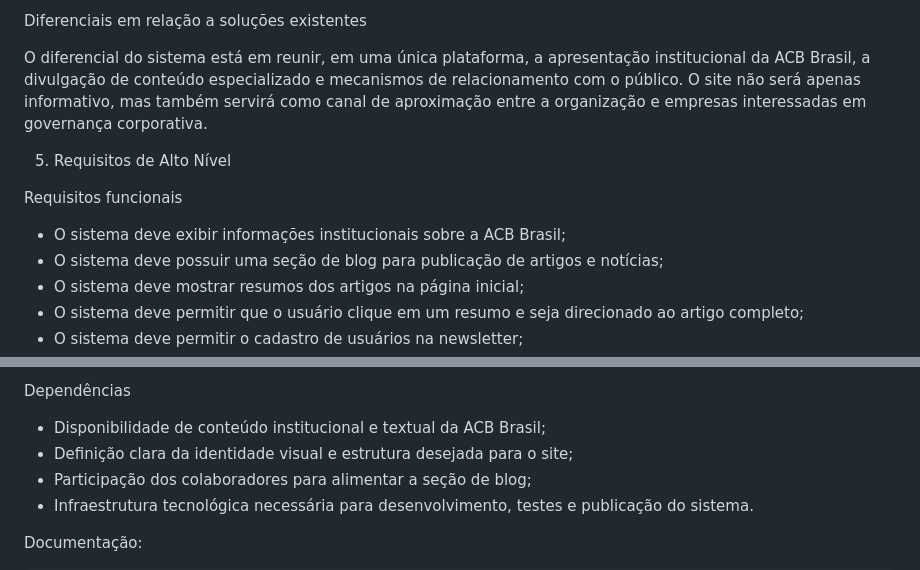
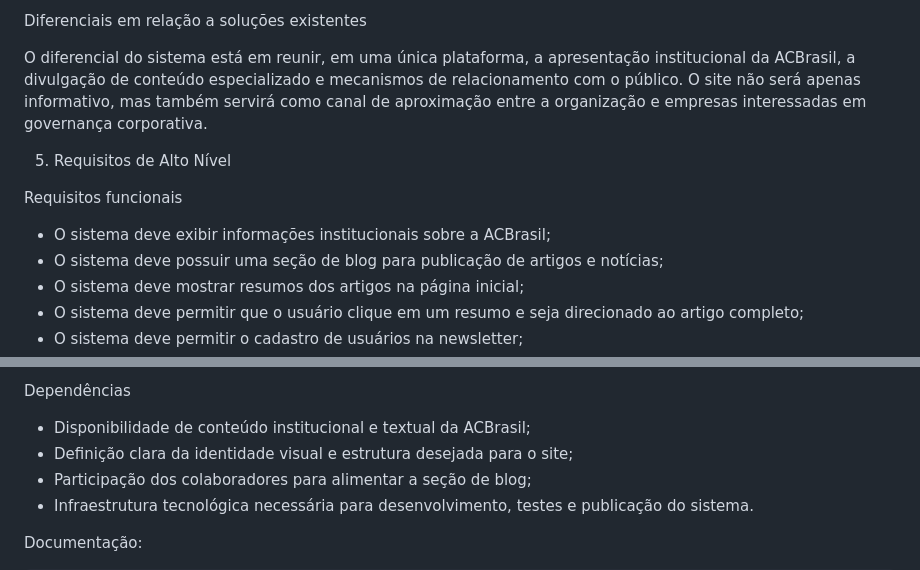
Before and after one commit to Gusmao021/Grupo1_PFE_2026.1, a Markdown page: README.md, 2 parts joined by grey strips. GitHub-like rendering.

```diff
--- a/README.md
+++ b/README.md
@@ -67,13 +67,13 @@ O produto deverá oferecer:
 
 Diferenciais em relação a soluções existentes
 
-O diferencial do sistema está em reunir, em uma única plataforma, a apresentação institucional da ACB Brasil, a divulgação de conteúdo especializado e mecanismos de relacionamento com o público. O site não será apenas informativo, mas também servirá como canal de aproximação entre a organização e empresas interessadas em governança corporativa.
+O diferencial do sistema está em reunir, em uma única plataforma, a apresentação institucional da ACBrasil, a divulgação de conteúdo especializado e mecanismos de relacionamento com o público. O site não será apenas informativo, mas também servirá como canal de aproximação entre a organização e empresas interessadas em governança corporativa.
 
 
 5. Requisitos de Alto Nível
 
 Requisitos funcionais
-- O sistema deve exibir informações institucionais sobre a ACB Brasil;
+- O sistema deve exibir informações institucionais sobre a ACBrasil;
 - O sistema deve possuir uma seção de blog para publicação de artigos e notícias;
 - O sistema deve mostrar resumos dos artigos na página inicial;
 - O sistema deve permitir que o usuário clique em um resumo e seja direcionado ao artigo completo;
@@ -113,7 +113,7 @@ Riscos
 - Problemas técnicos na implementação das funcionalidades do blog ou dos formulários.
 
 Dependências
-- Disponibilidade de conteúdo institucional e textual da ACB Brasil;
+- Disponibilidade de conteúdo institucional e textual da ACBrasil;
 - Definição clara da identidade visual e estrutura desejada para o site;
 - Participação dos colaboradores para alimentar a seção de blog;
 - Infraestrutura tecnológica necessária para desenvolvimento, testes e publicação do sistema.
```
Also changed, not shown: other parts of README.md (+13 -13 lines).
